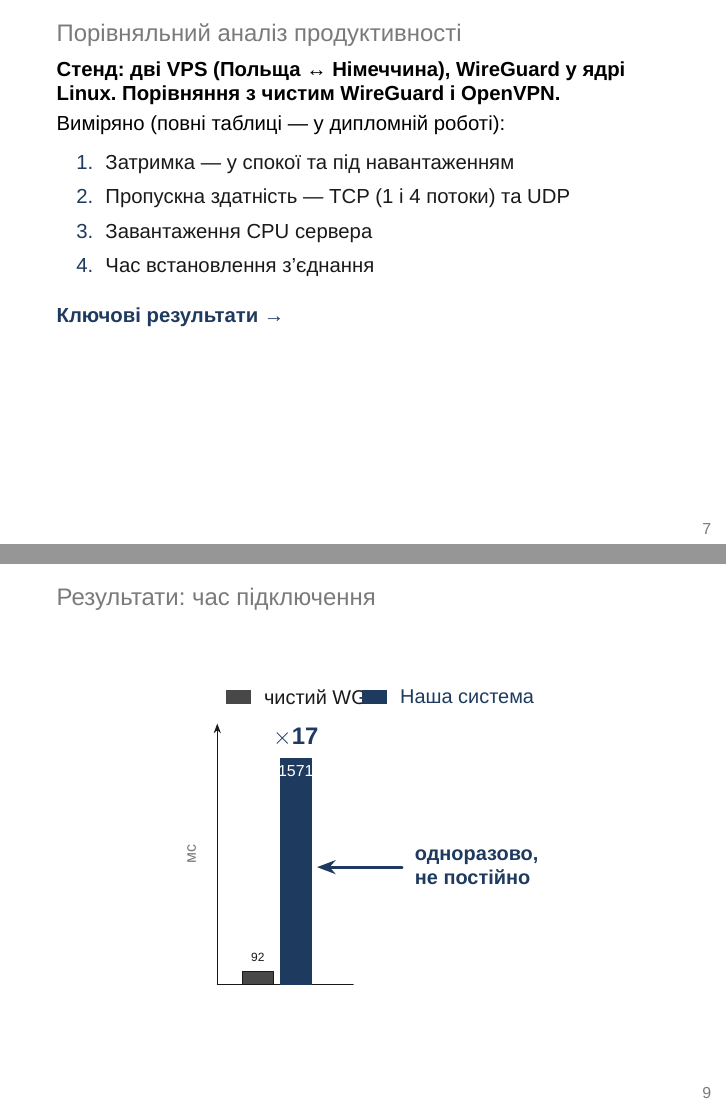
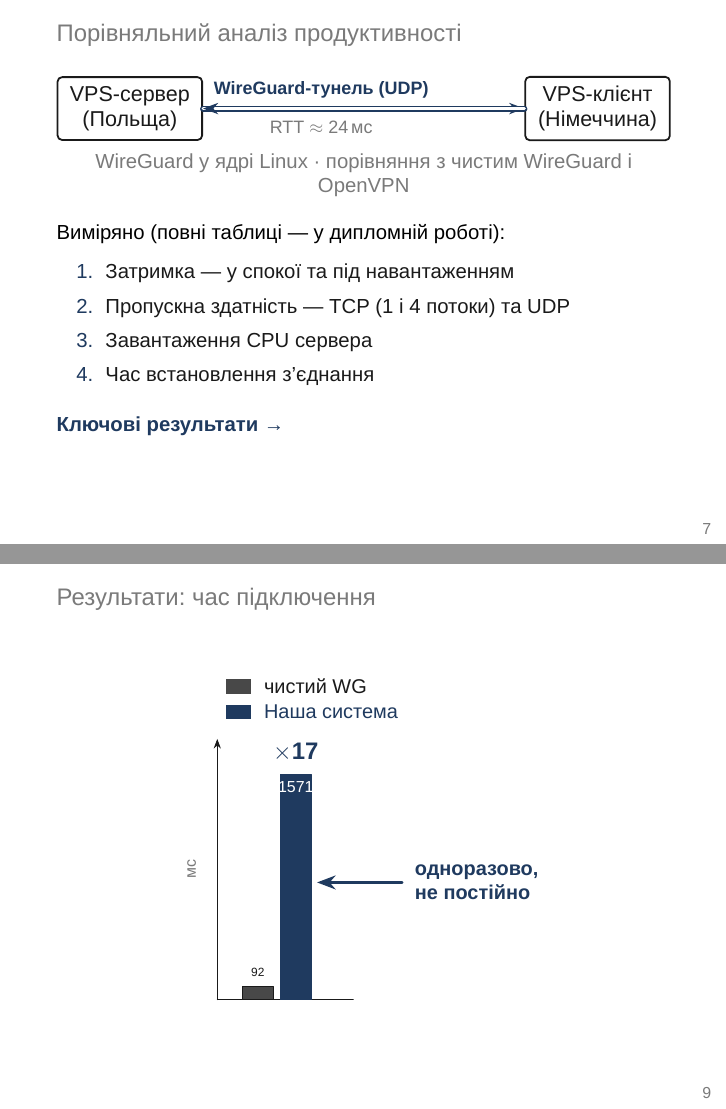
Before and after one commit to andriivaliukh/diploma, LaTeX slides (presentation/slides.tex, which reads presentation/figures/fig-results-onboarding.tex): pages 7 and 9 of 18, joined at a grey line. Compiled offline with XeLaTeX; a missing font is replaced by an installed copy or a similar font.

Commit message:
feat(presentation): testbed diagram on benchmark slide + two-row chart legends
- Slide 7: replace the dense «Стенд:» text line with a testbed diagram —
  «VPS-сервер (Польща)» ══WireGuard-тунель (UDP), RTT ≈ 24 мс══ «VPS-клієнт
  (Німеччина)» — easier to grasp visually; caption + metric list kept below.
- Both result charts: two-row legend («чистий WG» / «Наша система») to remove
  the horizontal collision between entries.

18 pages, XeLaTeX 2-pass, zero errors.

Co-Authored-By: Claude Opus 4.8 (1M context) <noreply@anthropic.com>

```diff
--- a/presentation/figures/fig-results-onboarding.tex
+++ b/presentation/figures/fig-results-onboarding.tex
@@ -45,11 +45,13 @@
   at ({\rbx+\bw/2+\bg/2}, \htOSon+0.04) {\(\times\)17};
 %% X-axis label removed; bars identified by legend below.
 %%
-%% ── Legend — same swatch style as fig-results-perf for consistency ───────────
-\fill[clInk!80]  (0.3, 4.95) rectangle (0.75, 5.2);
-\node[font=\footnotesize\sffamily, text=clInk, right] at (0.80, 5.075) {чистий WG};
-\fill[clAccent]  (2.7, 4.95) rectangle (3.15, 5.2);
-\node[font=\footnotesize\sffamily, text=clAccent, right] at (3.20, 5.075) {Наша система};
+%% ── Legend (two rows — identical layout to fig-results-perf) ─────────────────
+%% Row 1: grey swatch + «чистий WG»
+\fill[clInk!80]  (0.3, 5.4) rectangle (0.75, 5.65);
+\node[font=\footnotesize\sffamily, text=clInk, right] at (0.80, 5.525) {чистий WG};
+%% Row 2: accent swatch + «Наша система»
+\fill[clAccent]  (0.3, 4.95) rectangle (0.75, 5.2);
+\node[font=\footnotesize\sffamily, text=clAccent, right] at (0.80, 5.075) {Наша система};
 %%
 %% ── Callout: «одноразово, не постійно» ───────────────────────────────────────
 \draw[callout]
--- a/presentation/slides.tex
+++ b/presentation/slides.tex
@@ -217,9 +217,13 @@
   \frametitle{Порівняльний аналіз продуктивності}
   \vspace*{0.10em}
   {\small
-  \textbf{Стенд: дві VPS (Польща\;↔\;Німеччина), WireGuard у ядрі Linux.
-    Порівняння з чистим WireGuard і OpenVPN.}
-  \par\vspace{0.30em}
+  \begin{center}
+    \fitfig{fig-testbed}
+    \par\vspace{0.20em}
+    {\small\color{clGrey}
+      WireGuard у ядрі Linux\;·\;порівняння з чистим WireGuard і OpenVPN}
+  \end{center}
+  \vspace{0.15em}
   Виміряно (повні таблиці --- у дипломній роботі):
   \begin{enumerate}
     \setlength{\itemsep}{0.15em}
```
Also changed, not shown: presentation/figures/fig-results-perf.tex (+7 -5 lines), presentation/figures/fig-testbed.tex (added, +25 -0 lines), presentation/storyboard.md (+4 -2 lines).
